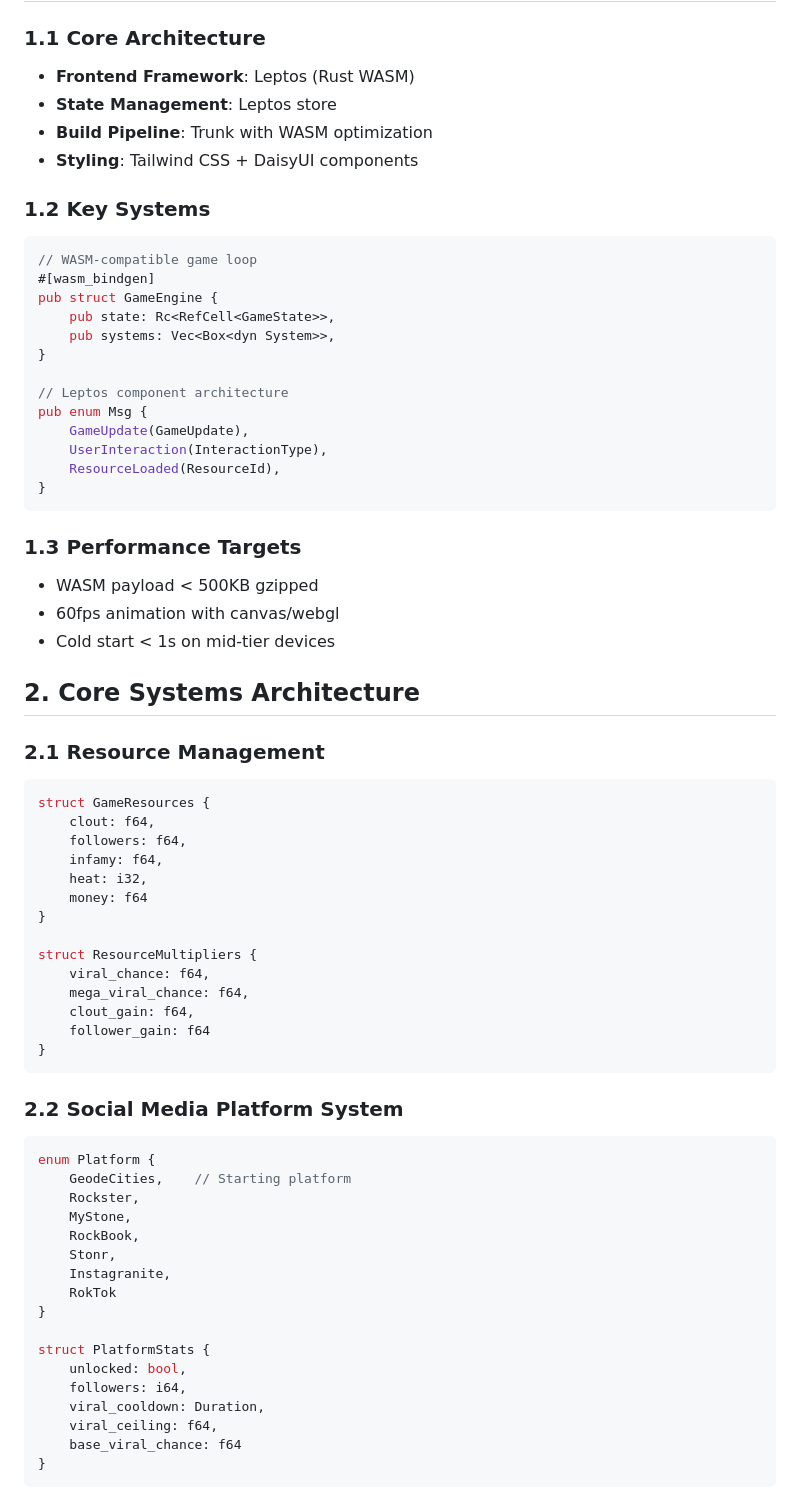
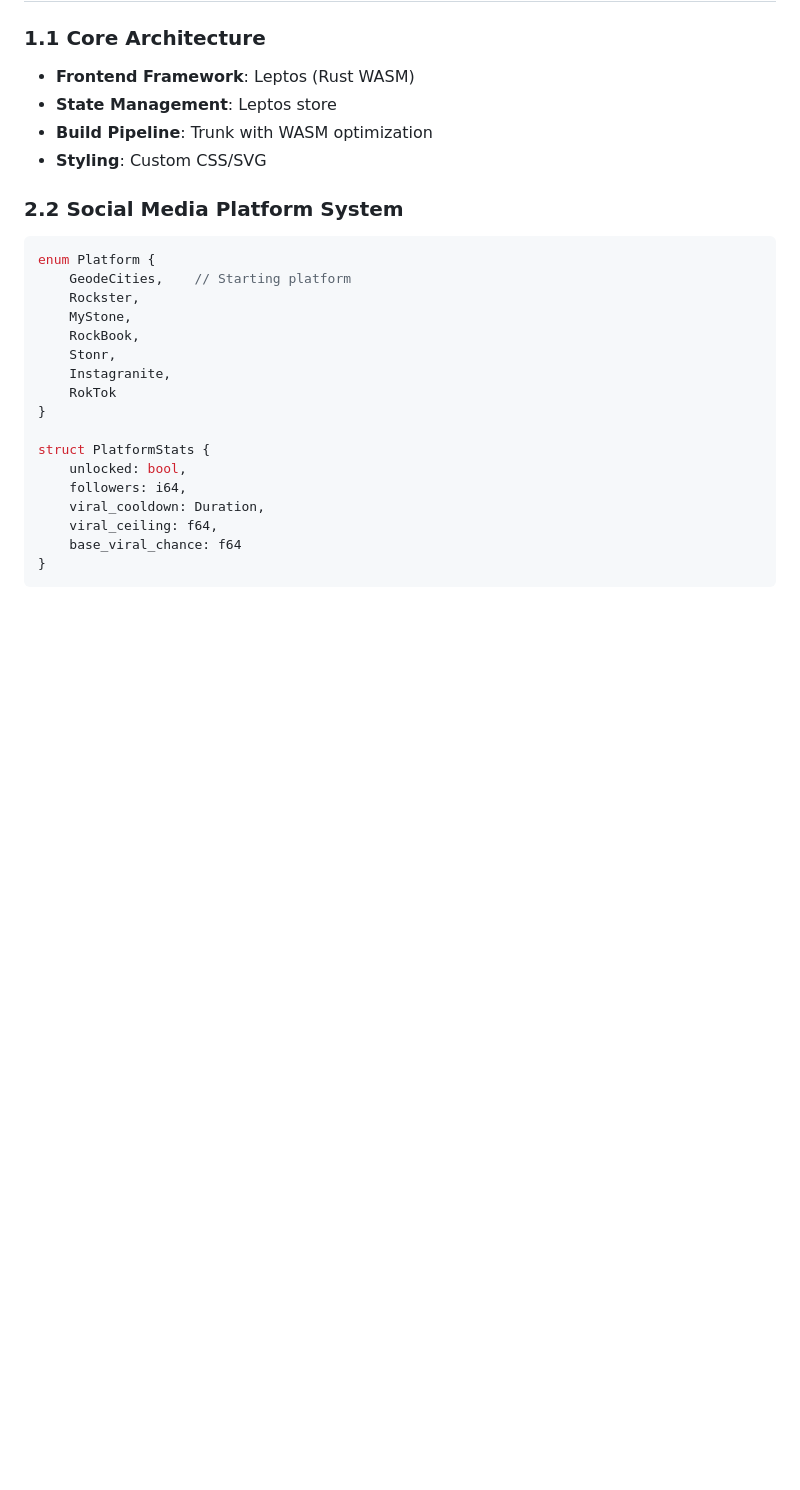
Before and after one commit to JohnLRBrock/Rusty.Rocks, a Markdown page: spec.md, the part around the change printed below. GitHub-like rendering; blank space fills up the shorter version.

Commit message:
move some things around in spec.md

````diff
--- a/spec.md
+++ b/spec.md
@@ -6,49 +6,7 @@
 - **Frontend Framework**: Leptos (Rust WASM)
 - **State Management**: Leptos store
 - **Build Pipeline**: Trunk with WASM optimization
-- **Styling**: Tailwind CSS + DaisyUI components
-
-### 1.2 Key Systems
-```rust
-// WASM-compatible game loop
-#[wasm_bindgen]
-pub struct GameEngine {
-    pub state: Rc<RefCell<GameState>>,
-    pub systems: Vec<Box<dyn System>>,
-}
-
-// Leptos component architecture
-pub enum Msg {
-    GameUpdate(GameUpdate),
-    UserInteraction(InteractionType),
-    ResourceLoaded(ResourceId),
-}
-```
-
-### 1.3 Performance Targets
-- WASM payload < 500KB gzipped
-- 60fps animation with canvas/webgl
-- Cold start < 1s on mid-tier devices
-
-## 2. Core Systems Architecture
-
-### 2.1 Resource Management
-```rust
-struct GameResources {
-    clout: f64,
-    followers: f64,
-    infamy: f64,
-    heat: i32,
-    money: f64
-}
-
-struct ResourceMultipliers {
-    viral_chance: f64,
-    mega_viral_chance: f64,
-    clout_gain: f64,
-    follower_gain: f64
-}
-```
+- **Styling**: Custom CSS/SVG
 
 ### 2.2 Social Media Platform System
 ```rust
````
Also changed, not shown: other parts of spec.md (+0 -16 lines).
